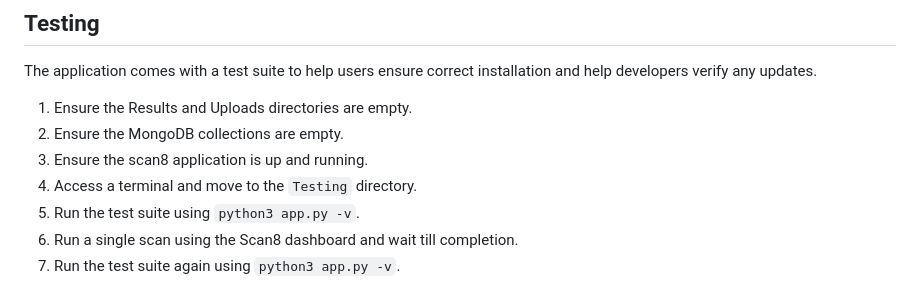
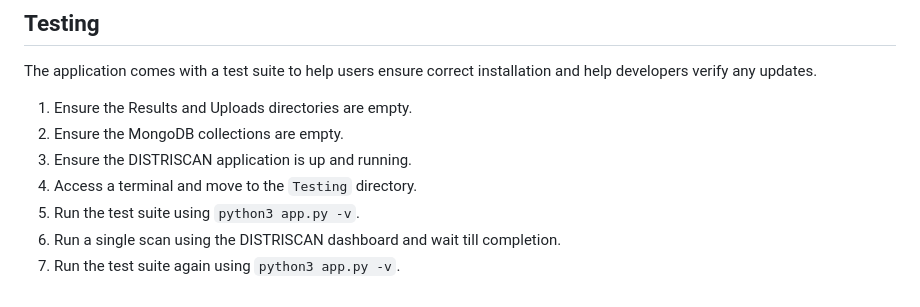
Before and after one commit to THARAGESHWARAN-SATHYAMOORTHY/DISTRISCAN, a Markdown page: README.md, the part around the change. Rendered like a GitHub page.

````diff
--- a/README.md
+++ b/README.md
@@ -43,8 +43,8 @@
 The application comes with a test suite to help users ensure correct installation and help developers verify any updates.
 1. Ensure the Results and Uploads directories are empty.
 2. Ensure the MongoDB collections are empty.
-3. Ensure the scan8 application is up and running.
+3. Ensure the DISTRISCAN application is up and running.
 4. Access a terminal and move to the ```Testing``` directory.
 5. Run the test suite using ```python3 app.py -v```.
-7. Run a single scan using the Scan8 dashboard and wait till completion.
+7. Run a single scan using the DISTRISCAN dashboard and wait till completion.
 8. Run the test suite again using ```python3 app.py -v```.
````
